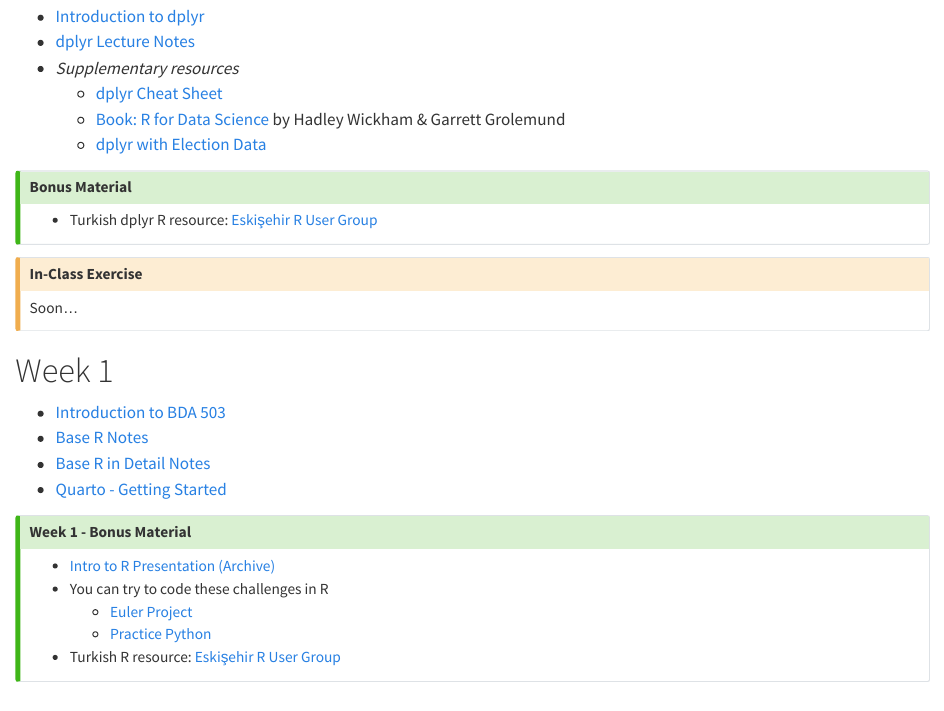
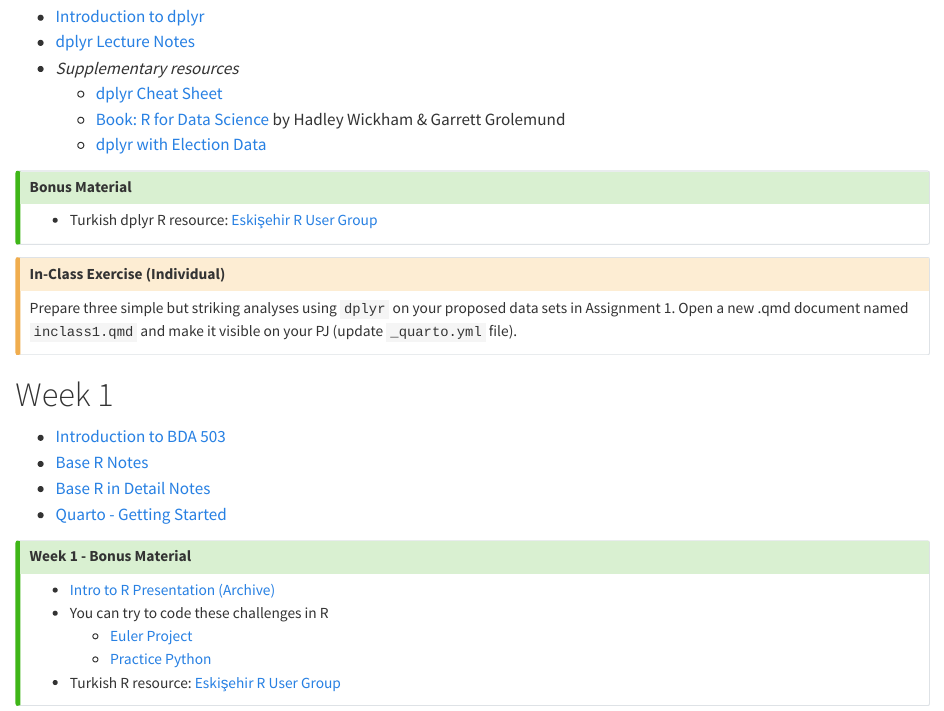
Before and after one commit to MEF-BDA503/fall23, a Quarto document (index.qmd): the page in a window 1100 px wide, from 130 px down. Rendered offline with R 4.5, knitr and Pandoc in place of Quarto, with nearby package versions.

Commit message:
in class

```diff
--- a/index.qmd
+++ b/index.qmd
@@ -16,8 +16,8 @@ toc: false
 - Turkish dplyr R resource: [Eskişehir R User Group](https://www.youtube.com/watch?v=bzrP5bOIyYI)
 :::
 
-::: {.callout-caution title="In-Class Exercise" collapse="false"}
-Soon...
+::: {.callout-caution title="In-Class Exercise (Individual)" collapse="false"}
+Prepare three simple but striking analyses using `dplyr` on your proposed data sets in Assignment 1. Open a new \.qmd document named `inclass1.qmd` and make it visible on your PJ (update `_quarto.yml` file).
 :::
 
 # Week 1
```
Also changed, not shown: pjlist.qmd (+6 -3 lines), docs/search.json, 2 other files.
